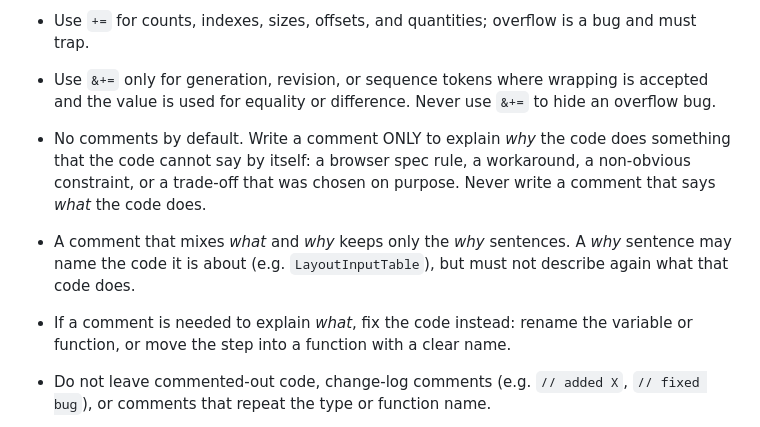
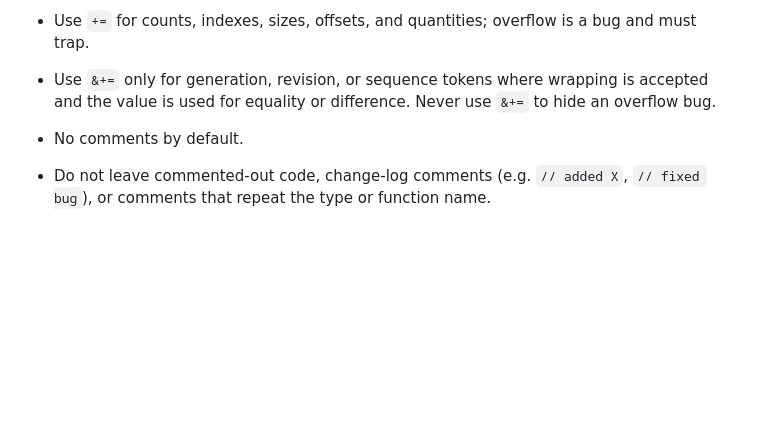
Before and after one commit to kresnasatya/ToyStack, a Markdown page: AGENTS.md, the part around the change. Rendered like a GitHub page; blank space fills up the shorter version.

Commit message:
docs: tweak AGENTS.md

```diff
--- a/AGENTS.md
+++ b/AGENTS.md
@@ -13,9 +13,7 @@ This is a project to build a toy browser engine with Swift programming language.
 - Only small helpers that are truly support one type may share that type's file, grouped under a `// MARK: -` section (e.g. `ScrollbarGeometry` and `scrollbarBarRect` in `Scrollbar.swift`).
 - Use `+=` for counts, indexes, sizes, offsets, and quantities; overflow is a bug and must trap.
 - Use `&+=` only for generation, revision, or sequence tokens where wrapping is accepted and the value is used for equality or difference. Never use `&+=` to hide an overflow bug.
-- No comments by default. Write a comment ONLY to explain *why* the code does something that the code cannot say by itself: a browser spec rule, a workaround, a non-obvious constraint, or a trade-off that was chosen on purpose. Never write a comment that says *what* the code does.
-- A comment that mixes *what* and *why* keeps only the *why* sentences. A *why* sentence may name the code it is about (e.g. `LayoutInputTable`), but must not describe again what that code does.
-- If a comment is needed to explain *what*, fix the code instead: rename the variable or function, or move the step into a function with a clear name.
+- No comments by default.
 - Do not leave commented-out code, change-log comments (e.g. `// added X`, `// fixed bug`), or comments that repeat the type or function name.
 - When a comment cites a spec (CSS, HTML, DOM), cite the exact section number and make sure the claim matches the spec text.
 - `// MARK: -` sections (see the helper rule above) are allowed.
```
